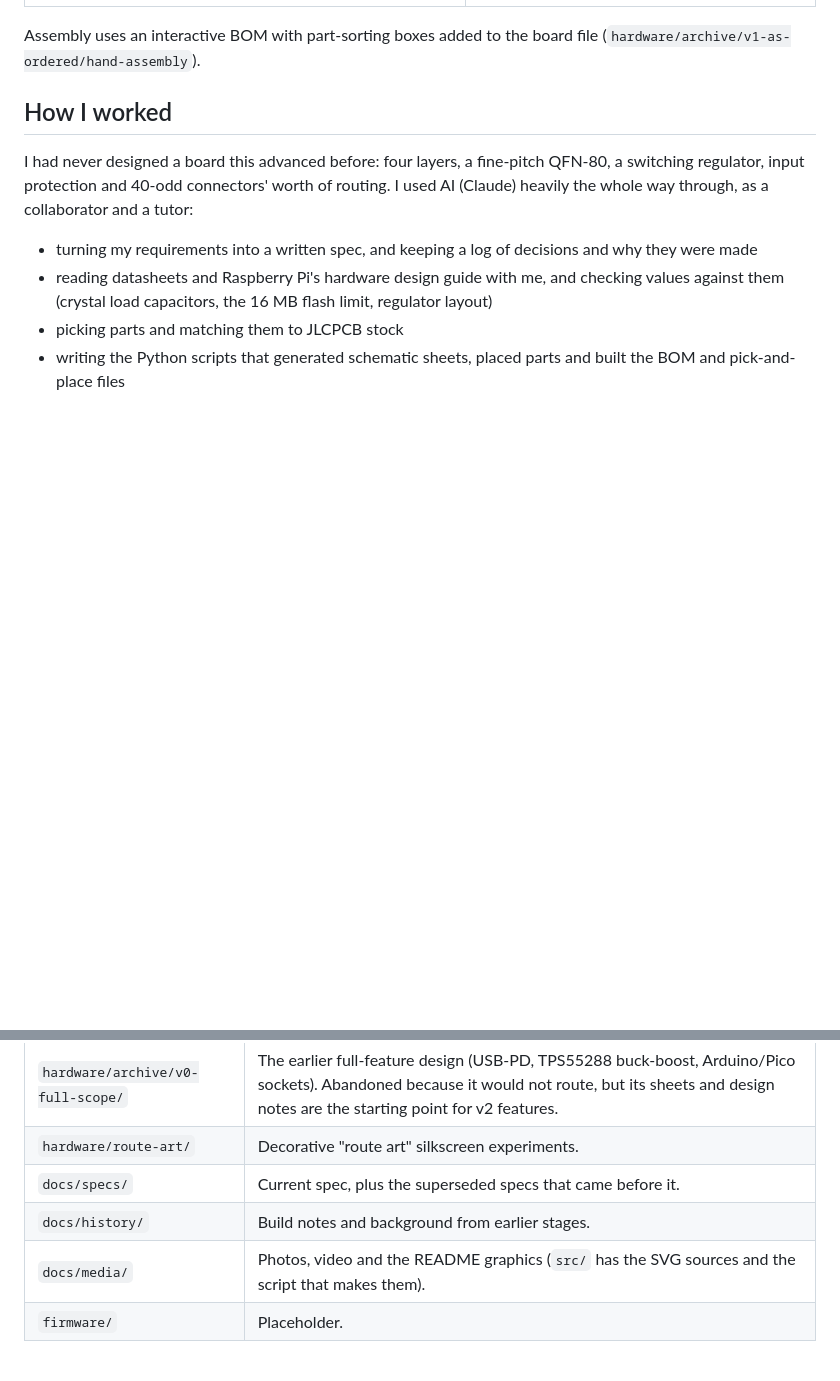
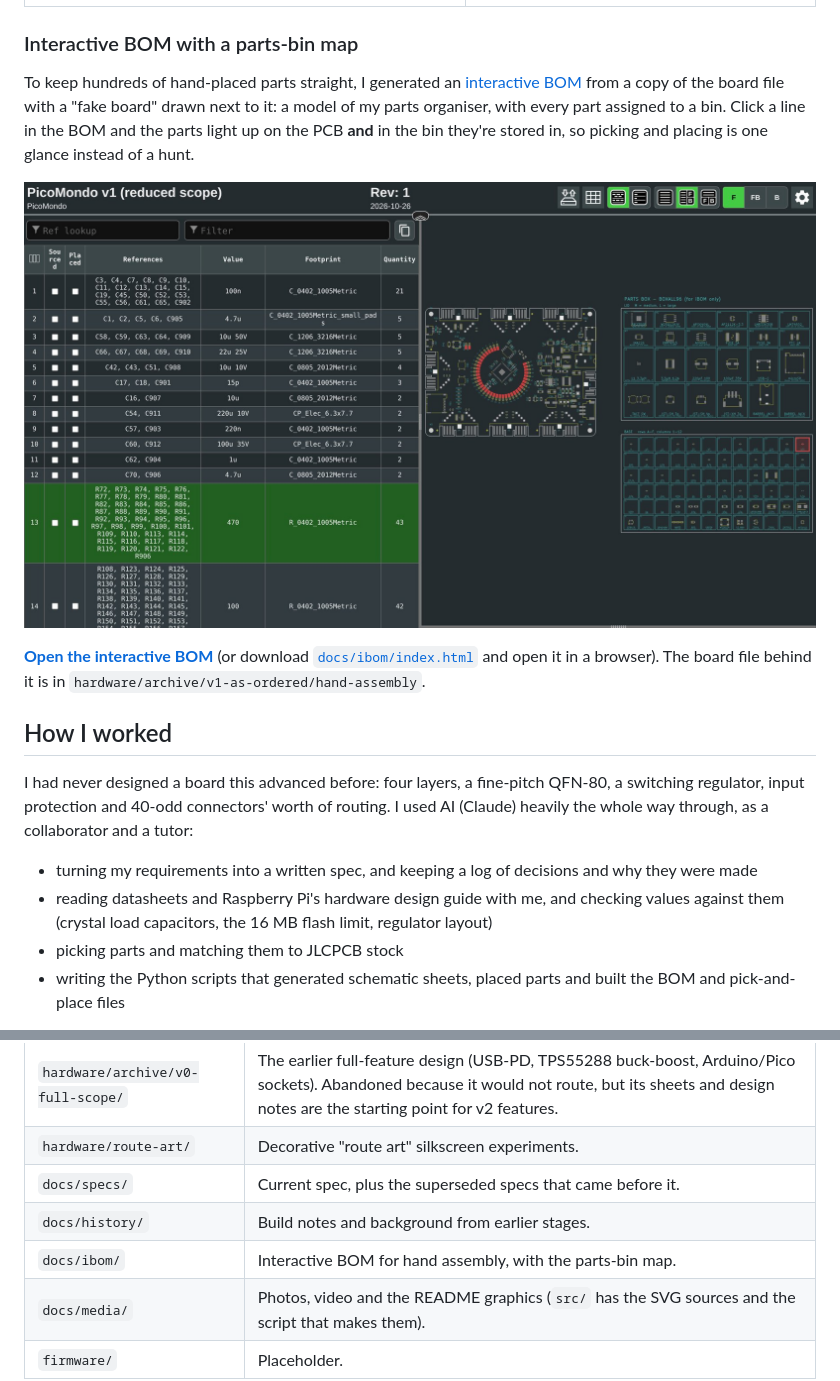
Before and after one commit to RFisaac/PicoMondo, a Markdown page: README.md, 2 parts joined by grey strips. GitHub-like rendering; pictures changed too: docs/media/ibom_sorting_bins.jpg (added); blank space fills up the shorter version.

Commit message:
added ibom page
added ibom page

```diff
--- a/README.md
+++ b/README.md
@@ -51,7 +51,13 @@ v1 went to JLCPCB in late October 2026. Because of problems with the order, the
 |---|---|
 | ![Stencil held over a bare PicoMondo PCB](docs/media/stencil_over_bare_board.jpg) | ![Close-up of the laser-cut QFN-80 apertures](docs/media/stencil_qfn80_closeup.jpg) |
 
-Assembly uses an interactive BOM with part-sorting boxes added to the board file (`hardware/archive/v1-as-ordered/hand-assembly`).
+### Interactive BOM with a parts-bin map
+
+To keep hundreds of hand-placed parts straight, I generated an [interactive BOM](https://github.com/openscopeproject/InteractiveHtmlBom) from a copy of the board file with a "fake board" drawn next to it: a model of my parts organiser, with every part assigned to a bin. Click a line in the BOM and the parts light up on the PCB **and** in the bin they're stored in, so picking and placing is one glance instead of a hunt.
+
+![Interactive BOM: the 470 Ω LED-ring resistors highlighted on the board and in their storage bin](docs/media/ibom_sorting_bins.jpg)
+
+**[Open the interactive BOM](https://rfisaac.github.io/PicoMondo/ibom/)** (or download [`docs/ibom/index.html`](docs/ibom/index.html) and open it in a browser). The board file behind it is in `hardware/archive/v1-as-ordered/hand-assembly`.
 
 ## How I worked
 
@@ -84,6 +90,7 @@ Tools: KiCad 10, Freerouting, Python scripts for KiCad file generation and place
 | `hardware/route-art/` | Decorative "route art" silkscreen experiments. |
 | `docs/specs/` | Current spec, plus the superseded specs that came before it. |
 | `docs/history/` | Build notes and background from earlier stages. |
+| `docs/ibom/` | Interactive BOM for hand assembly, with the parts-bin map. |
 | `docs/media/` | Photos, video and the README graphics (`src/` has the SVG sources and the script that makes them). |
 | `firmware/` | Placeholder. |
 
```
Also changed, not shown: hardware/archive/README.md (+1 -1 lines), 8 other files.
